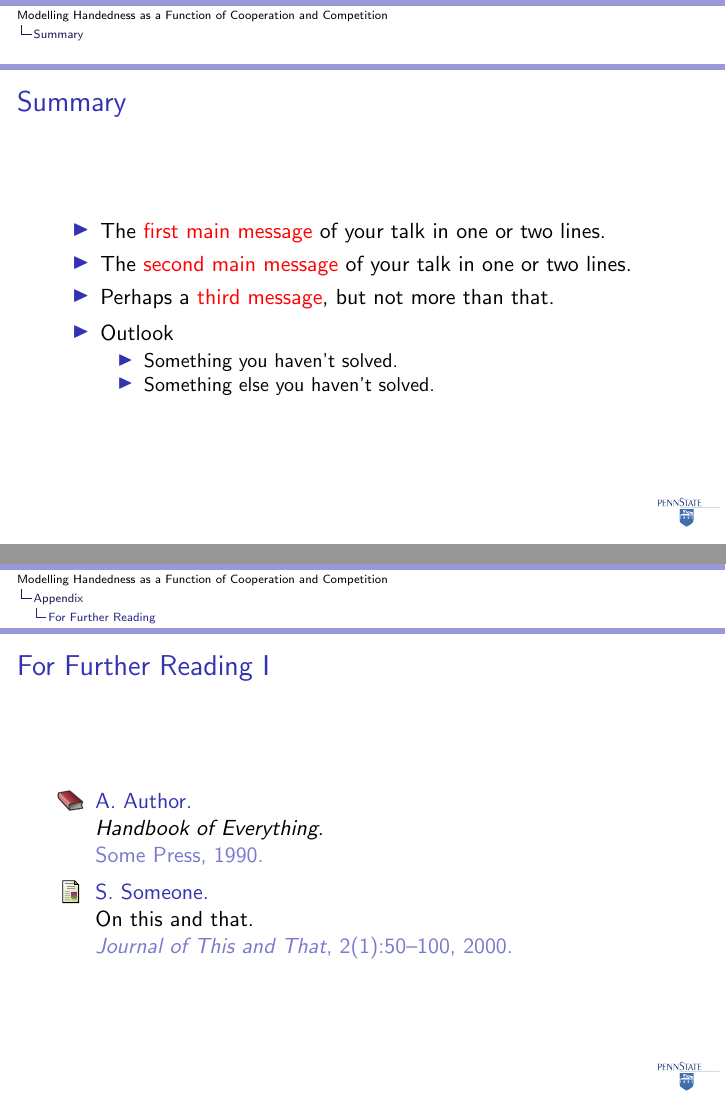
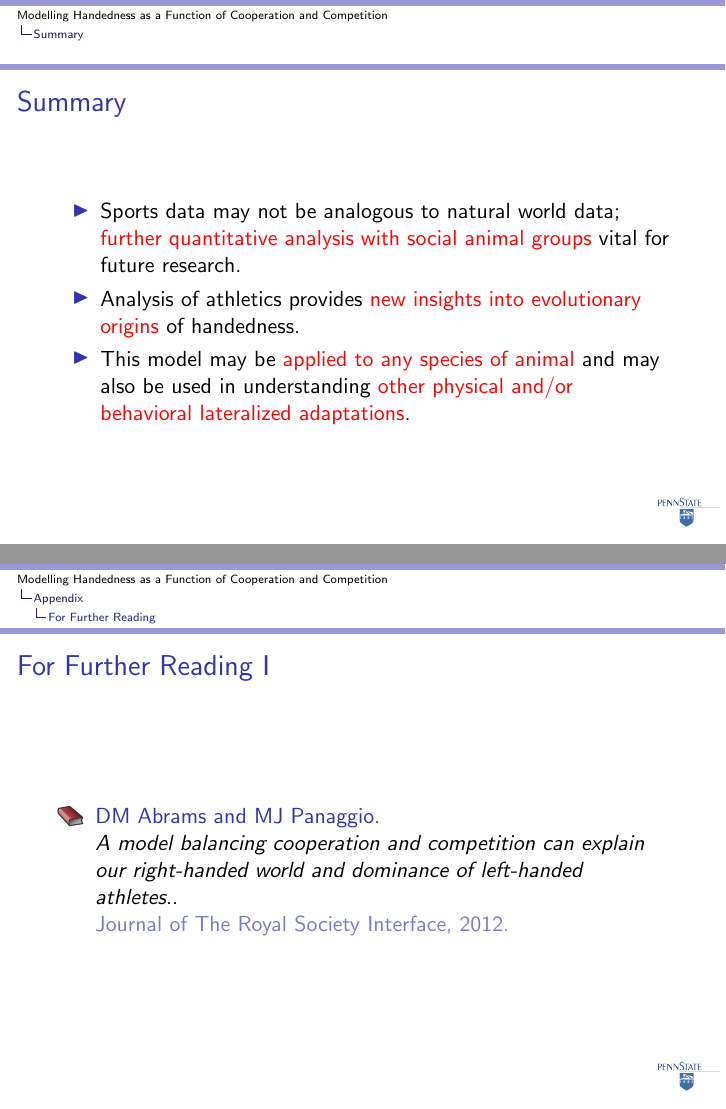
Before and after one commit to ensley/590project, LaTeX slides (Presentation.tex): pages 8 and 9 of 9, joined at a grey line. Compiled offline with pdfLaTeX.

Commit message:
babbity boo
da boo

```diff
--- a/Presentation.tex
+++ b/Presentation.tex
@@ -246,23 +248,14 @@
 \begin{frame}{Summary}
   \begin{itemize}
   \item
-    The \alert{first main message} of your talk in one or two lines.
+    Sports data may not be analogous to natural world data; \alert{further quantitative analysis with social animal groups} vital for future research.
   \item
-    The \alert{second main message} of your talk in one or two lines.
+    Analysis of athletics provides \alert{new insights into evolutionary origins} of handedness.
   \item
-    Perhaps a \alert{third message}, but not more than that.
+    This model may be \alert{applied to any species of animal} and may also be used in understanding \alert{other physical and/or behavioral lateralized adaptations}.
   \end{itemize}
 
-  \begin{itemize}
-  \item
-    Outlook
-    \begin{itemize}
-    \item
-      Something you haven't solved.
-    \item
-      Something else you haven't solved.
-    \end{itemize}
-  \end{itemize}
+
 \end{frame}
 
 
@@ -281,19 +274,19 @@
   % Start with overview books.
 
   \bibitem{Author1990}
-    A.~Author.
-    \newblock {\em Handbook of Everything}.
-    \newblock Some Press, 1990.
+    DM Abrams and MJ Panaggio.
+    \newblock {\em A model balancing cooperation and competition can explain our right-handed world and dominance of left-handed athletes.}.
+    \newblock Journal of The Royal Society Interface, 2012.
 
 
   \beamertemplatearticlebibitems
   % Followed by interesting articles. Keep the list short.
 
-  \bibitem{Someone2000}
-    S.~Someone.
-    \newblock On this and that.
-    \newblock {\em Journal of This and That}, 2(1):50--100,
-    2000.
+  % \bibitem{Someone2000}
+  %   S.~Someone.
+  %   \newblock On this and that.
+  %   \newblock {\em Journal of This and That}, 2(1):50--100,
+  %   2000.
   \end{thebibliography}
 \end{frame}
 
```
Also changed, not shown: CumuFracLH.png (added), ObVSPredLH.png (added), Presentation.pdf, lefties (1).pdf, Presentation.tex (26 more changed lines), 7 other files.
